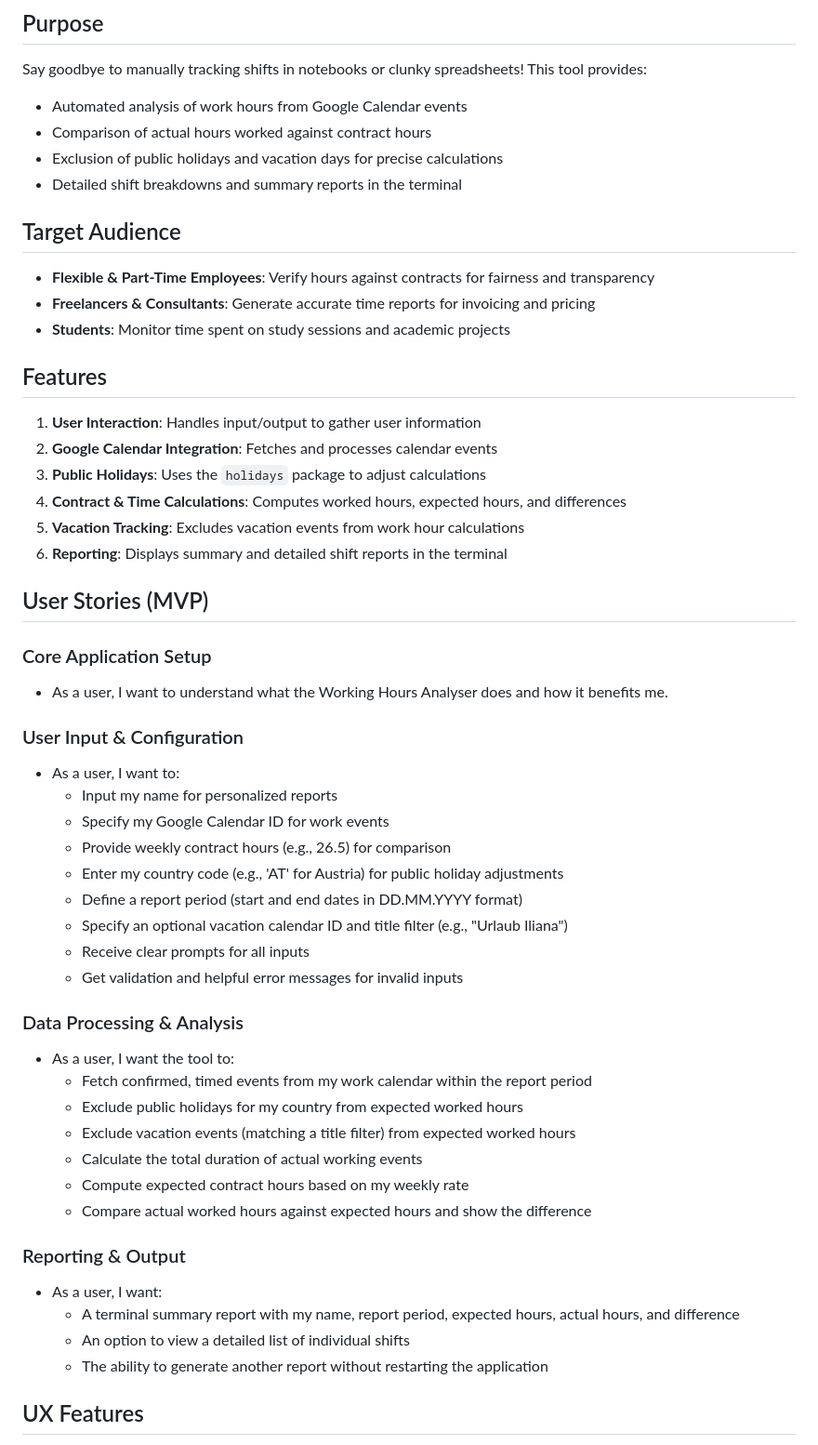
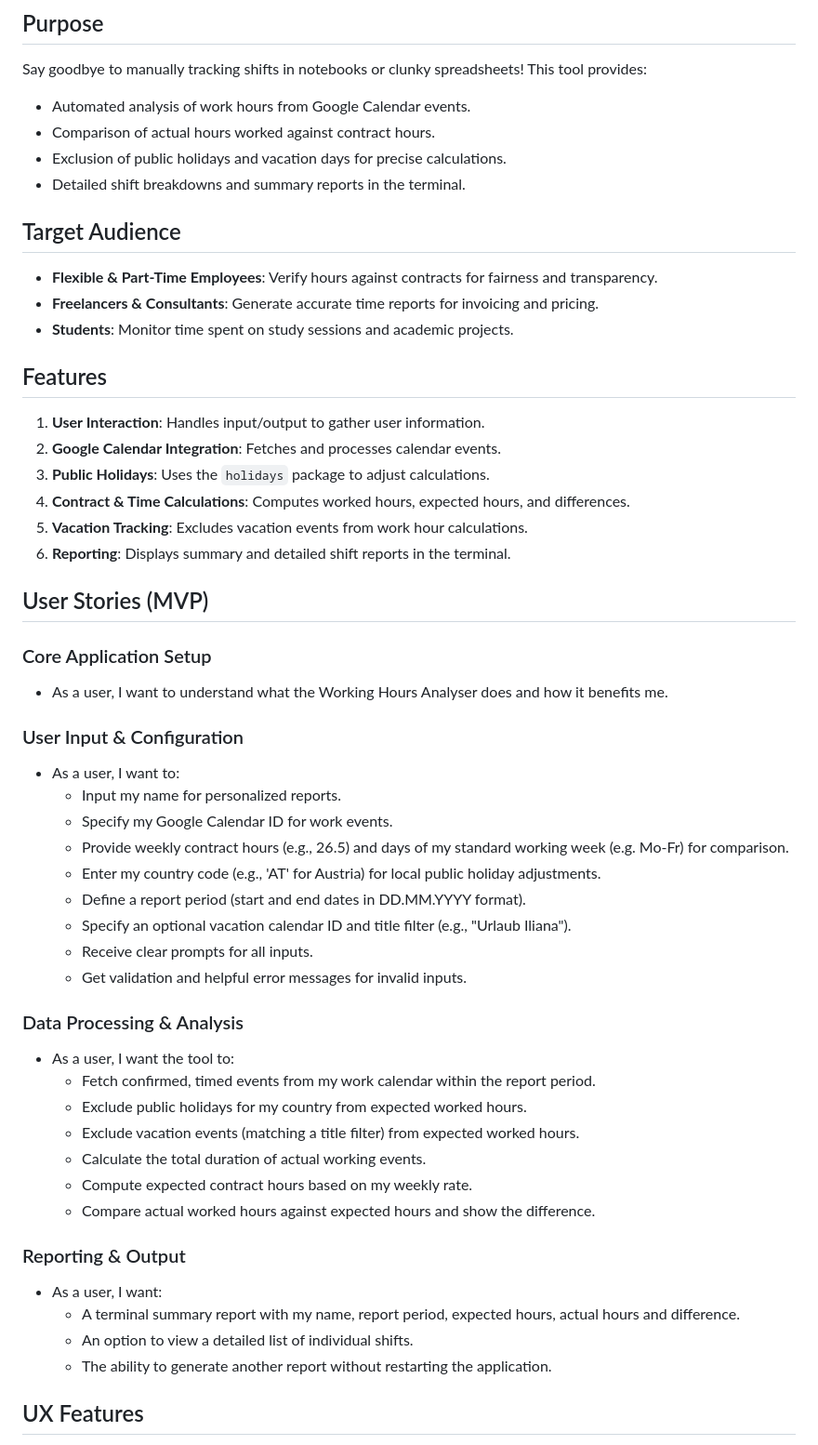
Before and after one commit to iliana-marquez/working-hours-analyser, a Markdown page: README.md, the part around the change printed below. Shown: that part at 93% size. Rendered like a GitHub page.

Commit message:
docs: Refine the MVP user stories and UX Features for clarity in README

```diff
--- a/README.md
+++ b/README.md
@@ -49,23 +49,23 @@ The **Working Hours Analyser** is a command-line tool that automates the trackin
 
 ## Purpose
 Say goodbye to manually tracking shifts in notebooks or clunky spreadsheets! This tool provides:
-- Automated analysis of work hours from Google Calendar events
-- Comparison of actual hours worked against contract hours
-- Exclusion of public holidays and vacation days for precise calculations
-- Detailed shift breakdowns and summary reports in the terminal
+- Automated analysis of work hours from Google Calendar events.
+- Comparison of actual hours worked against contract hours.
+- Exclusion of public holidays and vacation days for precise calculations.
+- Detailed shift breakdowns and summary reports in the terminal.
 
 ## Target Audience
-- **Flexible & Part-Time Employees**: Verify hours against contracts for fairness and transparency
-- **Freelancers & Consultants**: Generate accurate time reports for invoicing and pricing
-- **Students**: Monitor time spent on study sessions and academic projects
+- **Flexible & Part-Time Employees**: Verify hours against contracts for fairness and transparency.
+- **Freelancers & Consultants**: Generate accurate time reports for invoicing and pricing.
+- **Students**: Monitor time spent on study sessions and academic projects.
 
 ## Features
-1. **User Interaction**: Handles input/output to gather user information
-2. **Google Calendar Integration**: Fetches and processes calendar events
-3. **Public Holidays**: Uses the `holidays` package to adjust calculations
-4. **Contract & Time Calculations**: Computes worked hours, expected hours, and differences
-5. **Vacation Tracking**: Excludes vacation events from work hour calculations
-6. **Reporting**: Displays summary and detailed shift reports in the terminal
+1. **User Interaction**: Handles input/output to gather user information.
+2. **Google Calendar Integration**: Fetches and processes calendar events.
+3. **Public Holidays**: Uses the `holidays` package to adjust calculations.
+4. **Contract & Time Calculations**: Computes worked hours, expected hours, and differences.
+5. **Vacation Tracking**: Excludes vacation events from work hour calculations.
+6. **Reporting**: Displays summary and detailed shift reports in the terminal.
 
 ## User Stories (MVP)
 
@@ -74,28 +74,28 @@ Say goodbye to manually tracking shifts in notebooks or clunky spreadsheets! Thi
 
 ### User Input & Configuration
 - As a user, I want to:
-  - Input my name for personalized reports
-  - Specify my Google Calendar ID for work events
-  - Provide weekly contract hours (e.g., 26.5) for comparison
-  - Enter my country code (e.g., 'AT' for Austria) for public holiday adjustments
-  - Define a report period (start and end dates in DD.MM.YYYY format)
-  - Specify an optional vacation calendar ID and title filter (e.g., "Urlaub Iliana")
-  - Receive clear prompts for all inputs
-  - Get validation and helpful error messages for invalid inputs
+  - Input my name for personalized reports.
+  - Specify my Google Calendar ID for work events.
+  - Provide weekly contract hours (e.g., 26.5) and days of my standard working week (e.g. Mo-Fr) for comparison.
+  - Enter my country code (e.g., 'AT' for Austria) for local public holiday adjustments.
+  - Define a report period (start and end dates in DD.MM.YYYY format).
+  - Specify an optional vacation calendar ID and title filter (e.g., "Urlaub Iliana").
+  - Receive clear prompts for all inputs.
+  - Get validation and helpful error messages for invalid inputs.
 
 ### Data Processing & Analysis
 - As a user, I want the tool to:
-  - Fetch confirmed, timed events from my work calendar within the report period
-  - Exclude public holidays for my country from expected worked hours
-  - Exclude vacation events (matching a title filter) from expected worked hours
-  - Calculate the total duration of actual working events
-  - Compute expected contract hours based on my weekly rate
-  - Compare actual worked hours against expected hours and show the difference
+  - Fetch confirmed, timed events from my work calendar within the report period.
+  - Exclude public holidays for my country from expected worked hours.
+  - Exclude vacation events (matching a title filter) from expected worked hours.
+  - Calculate the total duration of actual working events.
+  - Compute expected contract hours based on my weekly rate.
+  - Compare actual worked hours against expected hours and show the difference.
 
 ### Reporting & Output
 - As a user, I want:
-  - A terminal summary report with my name, report period, expected hours, actual hours, and difference
-  - An option to view a detailed list of individual shifts
-  - The ability to generate another report without restarting the application
+  - A terminal summary report with my name, report period, expected hours, actual hours and difference.
+  - An option to view a detailed list of individual shifts.
+  - The ability to generate another report without restarting the application.
 
 ## UX Features
```
Also changed, not shown: other parts of README.md (+4 -5 lines).
